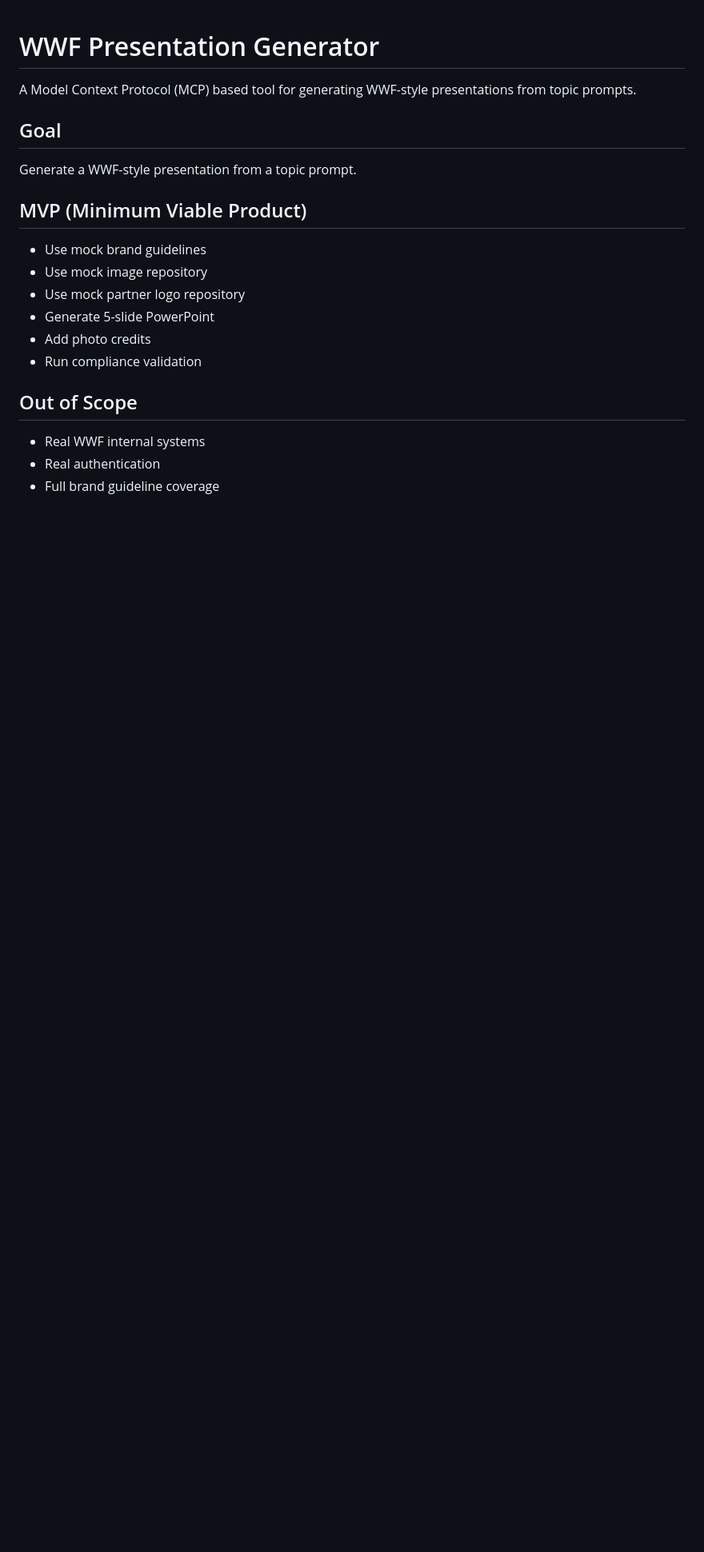
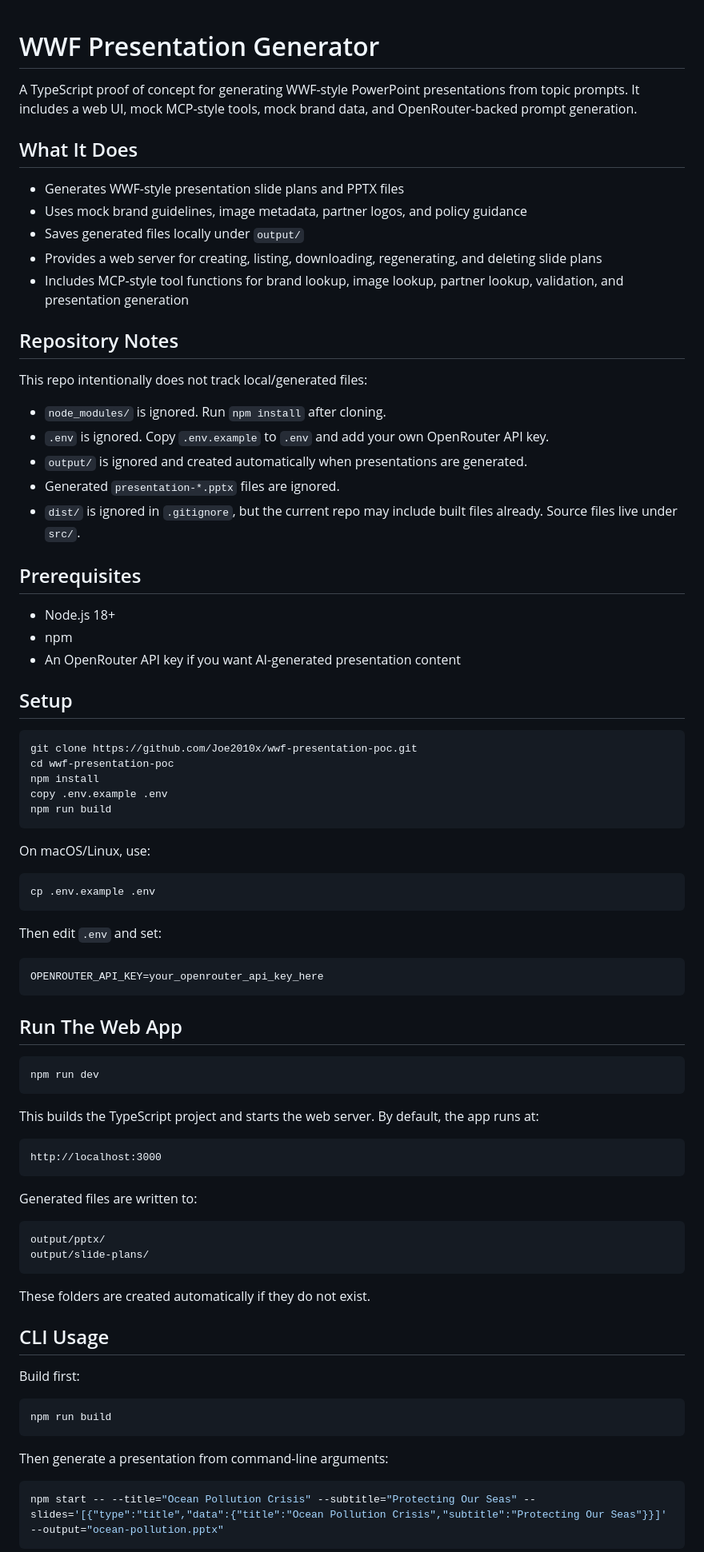
Before and after one commit to Joe2010x/wwf-presentation-poc, a Markdown page: README.md, the part around one of its changes. Shown at 80% size. Drawn GitHub-style; blank space fills up the shorter version.

Commit message:
Update README setup instructions

````diff
--- a/README.md
+++ b/README.md
@@ -1,22 +1,85 @@
 # WWF Presentation Generator
 
-A Model Context Protocol (MCP) based tool for generating WWF-style presentations from topic prompts.
+A TypeScript proof of concept for generating WWF-style PowerPoint presentations from topic prompts. It includes a web UI, mock MCP-style tools, mock brand data, and OpenRouter-backed prompt generation.
 
-## Goal
+## What It Does
 
-Generate a WWF-style presentation from a topic prompt.
+- Generates WWF-style presentation slide plans and PPTX files
+- Uses mock brand guidelines, image metadata, partner logos, and policy guidance
+- Saves generated files locally under `output/`
+- Provides a web server for creating, listing, downloading, regenerating, and deleting slide plans
+- Includes MCP-style tool functions for brand lookup, image lookup, partner lookup, validation, and presentation generation
 
-## MVP (Minimum Viable Product)
+## Repository Notes
 
-- Use mock brand guidelines
-- Use mock image repository
-- Use mock partner logo repository
-- Generate 5-slide PowerPoint
-- Add photo credits
-- Run compliance validation
+This repo intentionally does not track local/generated files:
 
-## Out of Scope
+- `node_modules/` is ignored. Run `npm install` after cloning.
+- `.env` is ignored. Copy `.env.example` to `.env` and add your own OpenRouter API key.
+- `output/` is ignored and created automatically when presentations are generated.
+- Generated `presentation-*.pptx` files are ignored.
+- `dist/` is ignored in `.gitignore`, but the current repo may include built files already. Source files live under `src/`.
 
-- Real WWF internal systems
-- Real authentication
-- Full brand guideline coverage
+## Prerequisites
+
+- Node.js 18+
+- npm
+- An OpenRouter API key if you want AI-generated presentation content
+
+## Setup
+
+```bash
+git clone https://github.com/Joe2010x/wwf-presentation-poc.git
+cd wwf-presentation-poc
+npm install
+copy .env.example .env
+npm run build
+```
+
+On macOS/Linux, use:
+
+```bash
+cp .env.example .env
+```
+
+Then edit `.env` and set:
+
+```env
+OPENROUTER_API_KEY=your_openrouter_api_key_here
+```
+
+## Run The Web App
+
+```bash
+npm run dev
+```
+
+This builds the TypeScript project and starts the web server. By default, the app runs at:
+
+```text
+http://localhost:3000
+```
+
+Generated files are written to:
+
+```text
+output/pptx/
+output/slide-plans/
+```
+
+These folders are created automatically if they do not exist.
+
+## CLI Usage
+
+Build first:
+
+```bash
+npm run build
+```
+
+Then generate a presentation from command-line arguments:
+
+```bash
+npm start -- --title="Ocean Pollution Crisis" --subtitle="Protecting Our Seas" --slides='[{"type":"title","data":{"title":"Ocean Pollution Crisis","subtitle":"Protecting Our Seas"}}]' --output="ocean-pollution.pptx"
+```
+
````
Also changed, not shown: other parts of README.md (+57 -136 lines).
